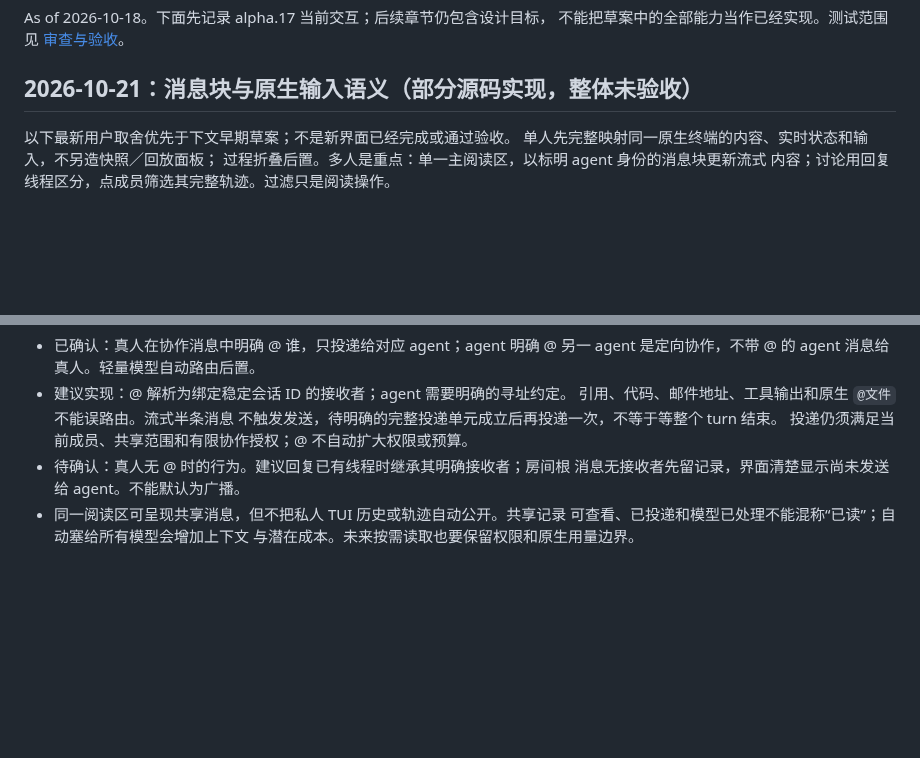
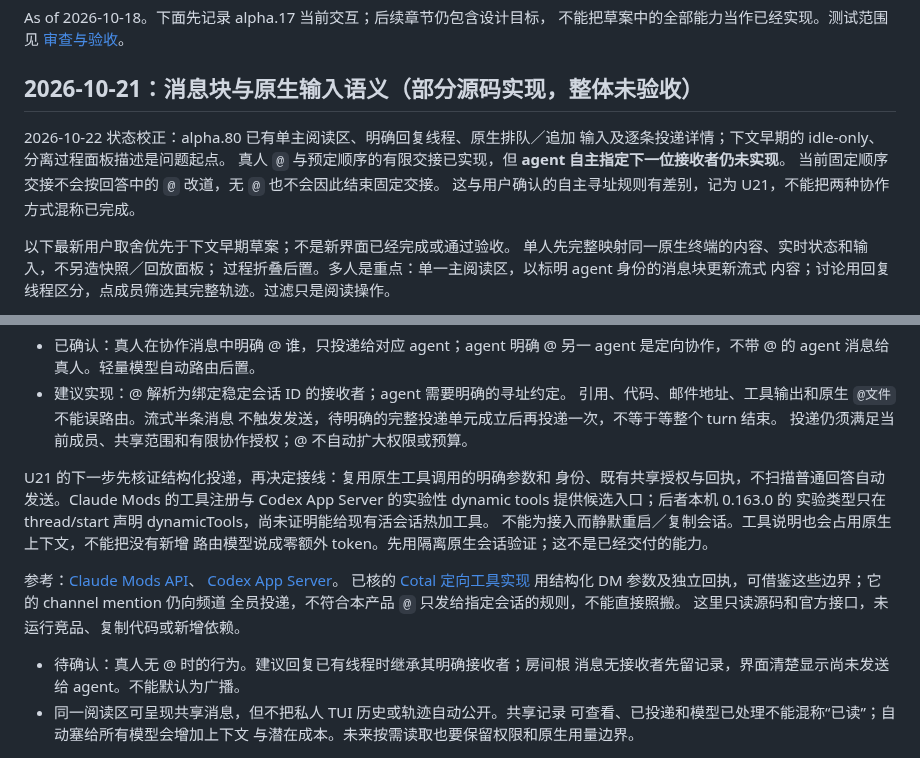
Before and after one commit to RulerCompass1729/native-agent-workspace, a Markdown page: docs/interaction.md, 2 parts joined by grey strips. Drawn GitHub-style; blank space fills up the shorter version.

Commit message:
docs: distinguish directed agent handoff from fixed-order collaboration
Record the next core acceptance gap and current native-interface evidence.
Keep unverified live-session tool integration and overall native parity open.

```diff
--- a/docs/interaction.md
+++ b/docs/interaction.md
@@ -4,6 +4,12 @@ As of 2026-10-18。下面先记录 alpha.17 当前交互；后续章节仍包含
 不能把草案中的全部能力当作已经实现。测试范围见 [审查与验收](review.md)。
 
 ## 2026-10-21：消息块与原生输入语义（部分源码实现，整体未验收）
+
+2026-10-22 状态校正：alpha.80 已有单主阅读区、明确回复线程、原生排队／追加
+输入及逐条投递详情；下文早期的 idle-only、分离过程面板描述是问题起点。
+真人 `@` 与预定顺序的有限交接已实现，但 **agent 自主指定下一位接收者仍未实现**。
+当前固定顺序交接不会按回答中的 `@` 改道，无 `@` 也不会因此结束固定交接。
+这与用户确认的自主寻址规则有差别，记为 U21，不能把两种协作方式混称已完成。
 
 以下最新用户取舍优先于下文早期草案；不是新界面已经完成或通过验收。
 单人先完整映射同一原生终端的内容、实时状态和输入，不另造快照／回放面板；
@@ -134,6 +140,20 @@ alpha.60 验证。工作中 Codex 协作追加指令在 alpha.61 经源码、实
   引用、代码、邮件地址、工具输出和原生 `@文件` 不能误路由。流式半条消息
   不触发发送，待明确的完整投递单元成立后再投递一次，不等于等整个 turn 结束。
   投递仍须满足当前成员、共享范围和有限协作授权；@ 不自动扩大权限或预算。
+
+U21 的下一步先核证结构化投递，再决定接线：复用原生工具调用的明确参数和
+身份、既有共享授权与回执，不扫描普通回答自动发送。Claude Mods 的工具注册与
+Codex App Server 的实验性 dynamic tools 提供候选入口；后者本机 0.163.0 的
+实验类型只在 thread/start 声明 dynamicTools，尚未证明能给现有活会话热加工具。
+不能为接入而静默重启／复制会话。工具说明也会占用原生上下文，不能把没有新增
+路由模型说成零额外 token。先用隔离原生会话验证；这不是已经交付的能力。
+
+参考：[Claude Mods API](https://code.claude.com/docs/en/plugins/mods/api)、
+[Codex App Server](https://learn.chatgpt.com/docs/app-server)。
+已核的 [Cotal 定向工具实现](https://github.com/Cotal-AI/Cotal/blob/7cdd209c3591eac510c057f2ee720a5af1fd6ae7/extensions/connector-core/src/tool-specs.ts)
+用结构化 DM 参数及独立回执，可借鉴这些边界；它的 channel mention 仍向频道
+全员投递，不符合本产品 `@` 只发给指定会话的规则，不能直接照搬。
+这里只读源码和官方接口，未运行竞品、复制代码或新增依赖。
 - 待确认：真人无 @ 时的行为。建议回复已有线程时继承其明确接收者；房间根
   消息无接收者先留记录，界面清楚显示尚未发送给 agent。不能默认为广播。
 - 同一阅读区可呈现共享消息，但不把私人 TUI 历史或轨迹自动公开。共享记录
```
Also changed, not shown: docs/readiness.md (+11 -0 lines), docs/review.md (+1 -0 lines).
